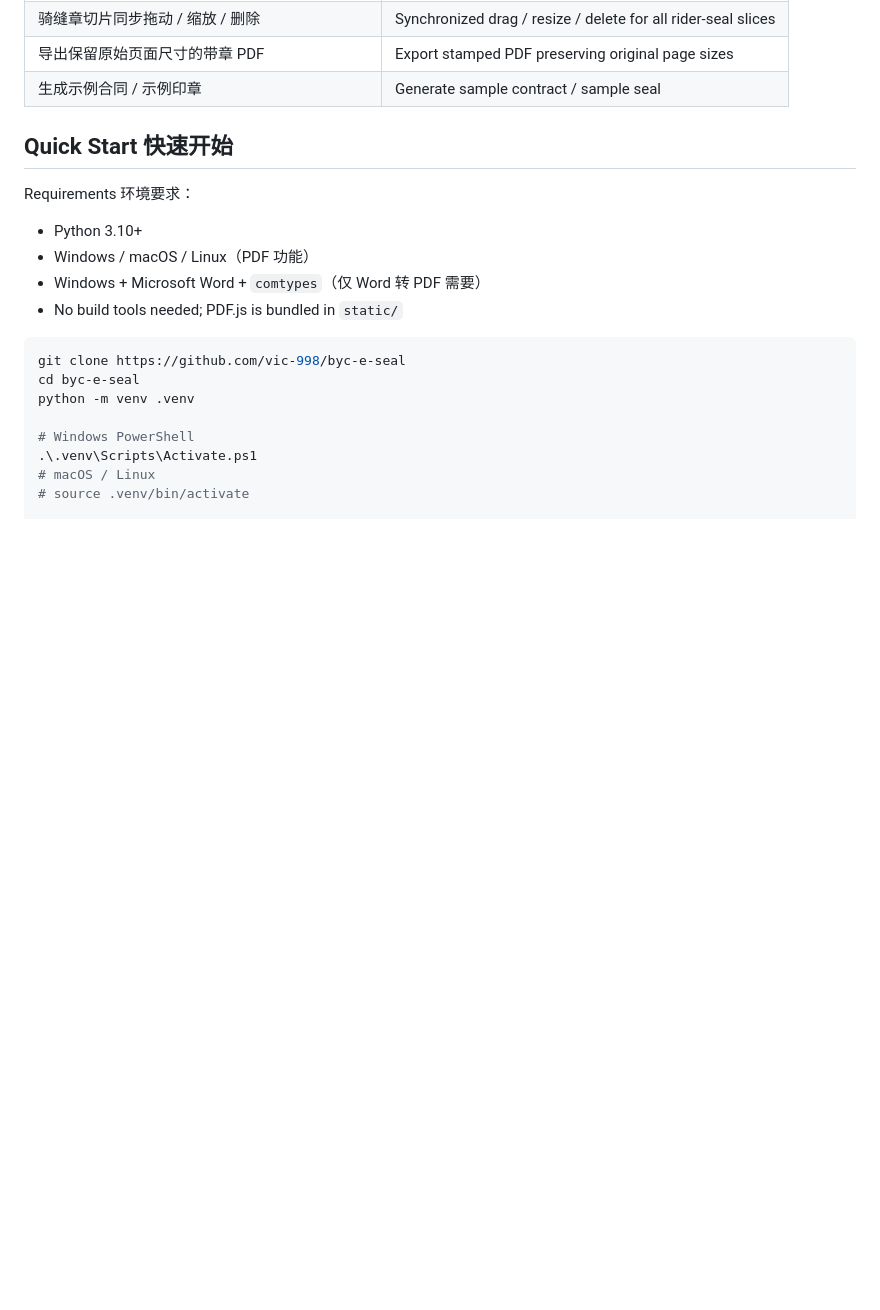
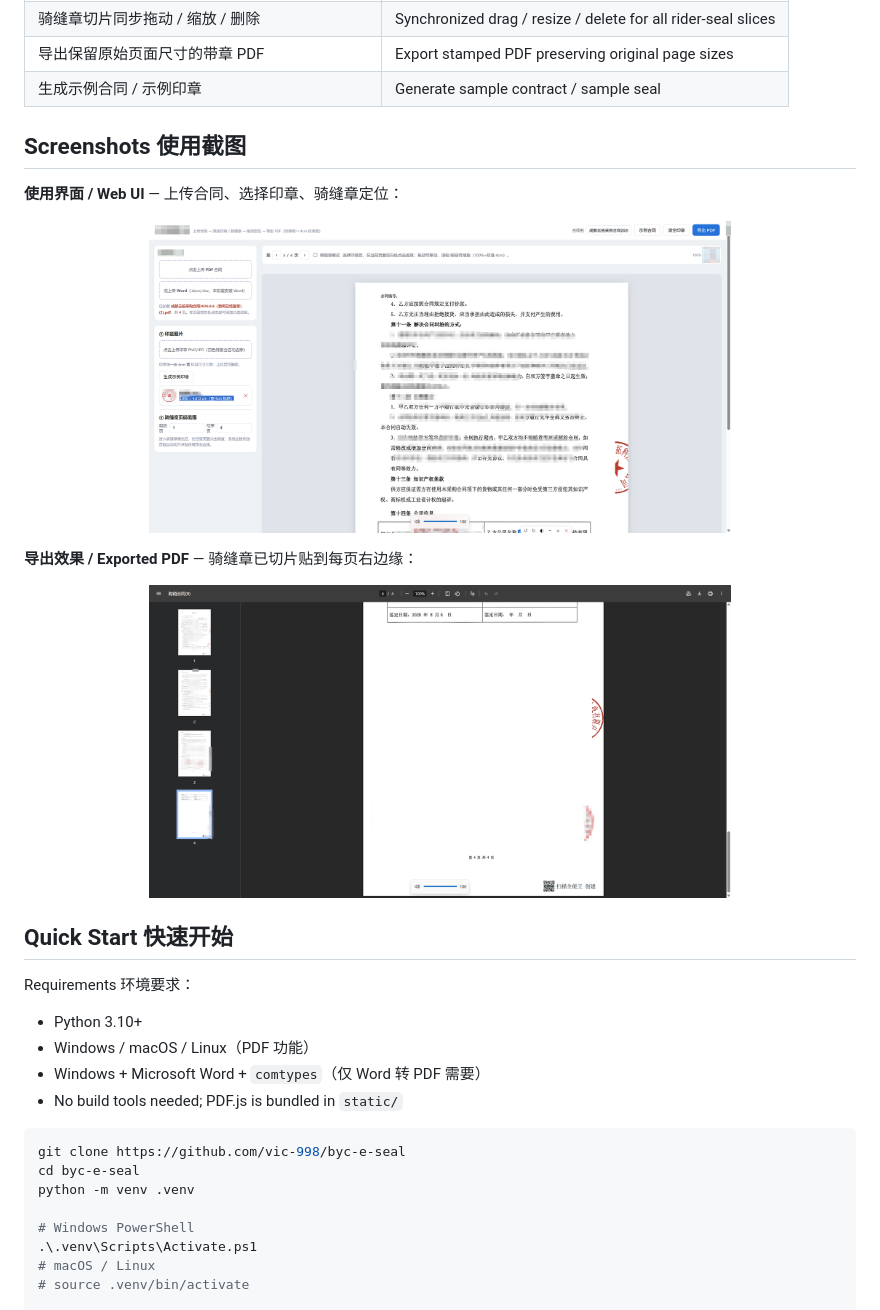
Before and after one commit to vic-998/byc-e-seal, a Markdown page: README.md, the part around the change. GitHub-like rendering; pictures changed too: docs/使用界面.png (added), docs/效果展示.png (added); blank space fills up the shorter version.

Commit message:
docs: add screenshots (使用界面 / 效果展示)

```diff
--- a/README.md
+++ b/README.md
@@ -23,6 +23,16 @@ A local-run electronic seal service for PDF/Word contracts. Upload a contract, p
 | 骑缝章切片同步拖动 / 缩放 / 删除 | Synchronized drag / resize / delete for all rider-seal slices |
 | 导出保留原始页面尺寸的带章 PDF | Export stamped PDF preserving original page sizes |
 | 生成示例合同 / 示例印章 | Generate sample contract / sample seal |
+
+## Screenshots 使用截图
+
+**使用界面 / Web UI** — 上传合同、选择印章、骑缝章定位：
+
+<p align="center"><img src="docs/使用界面.png" alt="使用界面" width="70%"></p>
+
+**导出效果 / Exported PDF** — 骑缝章已切片贴到每页右边缘：
+
+<p align="center"><img src="docs/效果展示.png" alt="效果展示" width="70%"></p>
 
 ## Quick Start 快速开始
 
```
